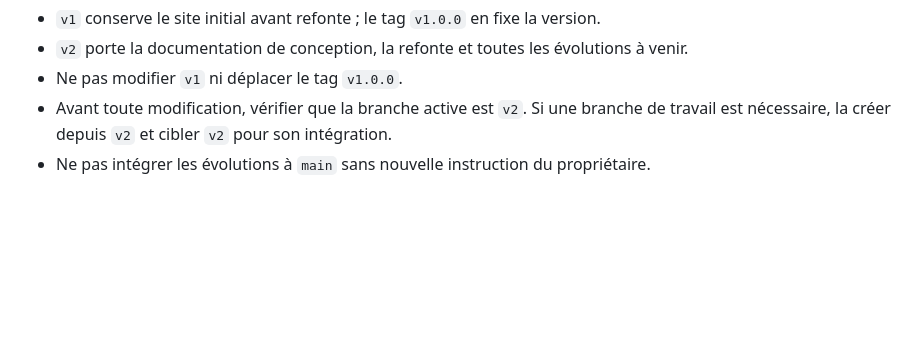
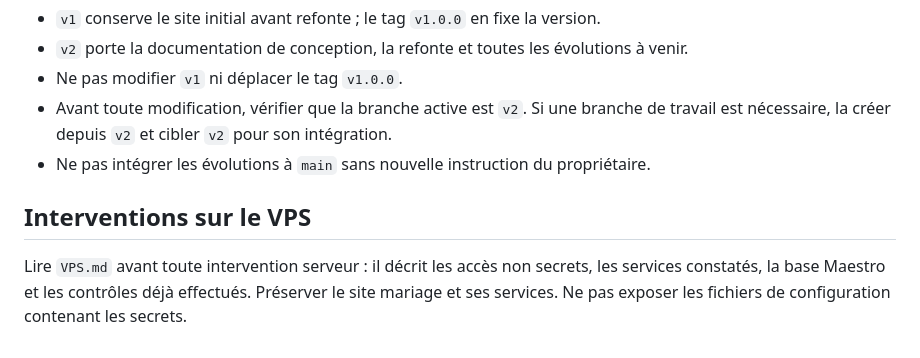
Before and after one commit to FlowHartigan/maestro, a Markdown page: AGENTS.md, the part around the change. Drawn GitHub-style; blank space fills up the shorter version.

```diff
--- a/AGENTS.md
+++ b/AGENTS.md
@@ -105,3 +105,8 @@ Décision du propriétaire du 16 octobre 2026 :
 - Ne pas modifier `v1` ni déplacer le tag `v1.0.0`.
 - Avant toute modification, vérifier que la branche active est `v2`. Si une branche de travail est nécessaire, la créer depuis `v2` et cibler `v2` pour son intégration.
 - Ne pas intégrer les évolutions à `main` sans nouvelle instruction du propriétaire.
+
+
+## Interventions sur le VPS
+
+Lire `VPS.md` avant toute intervention serveur : il décrit les accès non secrets, les services constatés, la base Maestro et les contrôles déjà effectués. Préserver le site mariage et ses services. Ne pas exposer les fichiers de configuration contenant les secrets.
```
Also changed, not shown: ARCHITECTURE.md (+5 -0 lines), VPS.md (added, +47 -0 lines).
